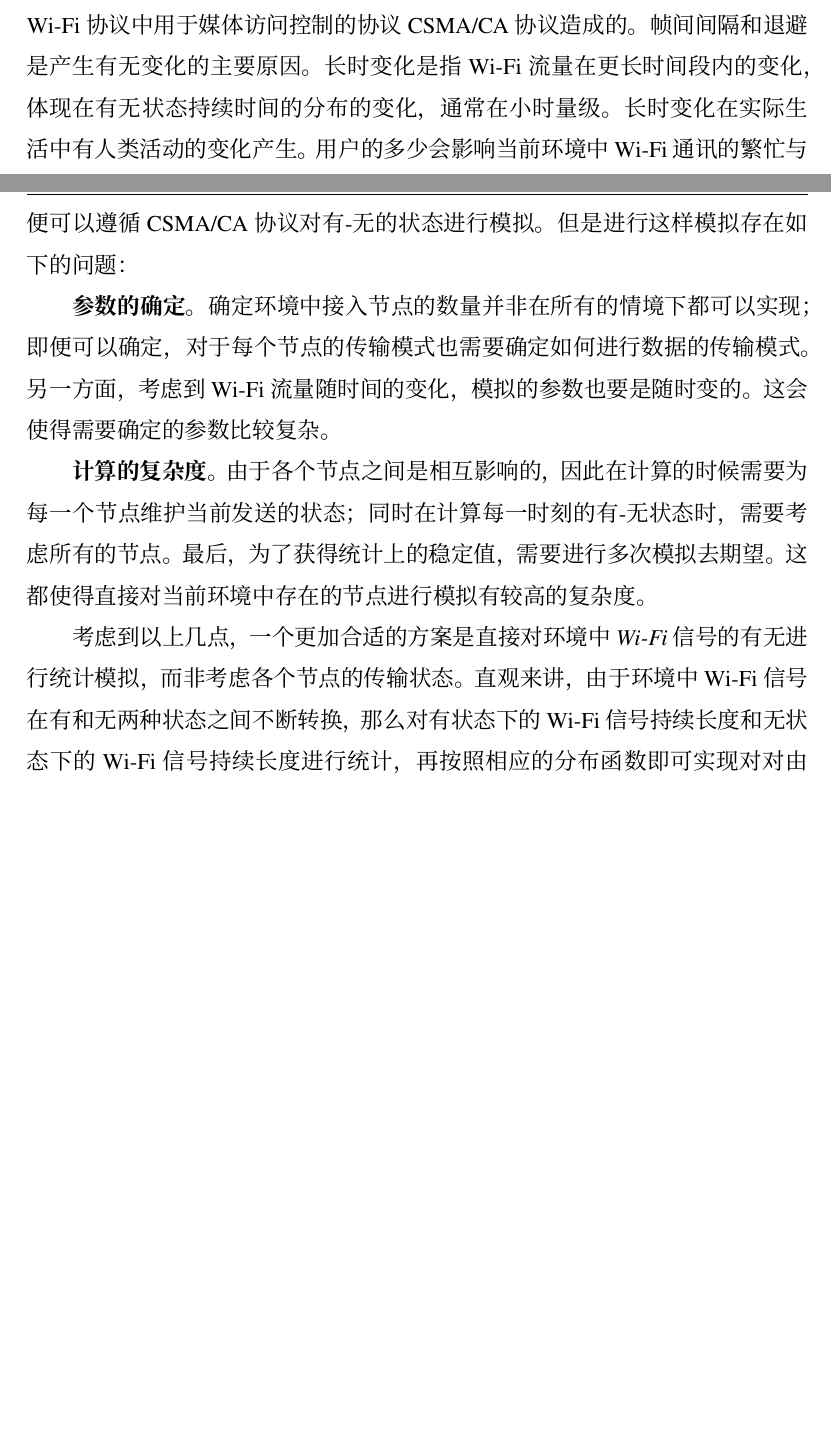
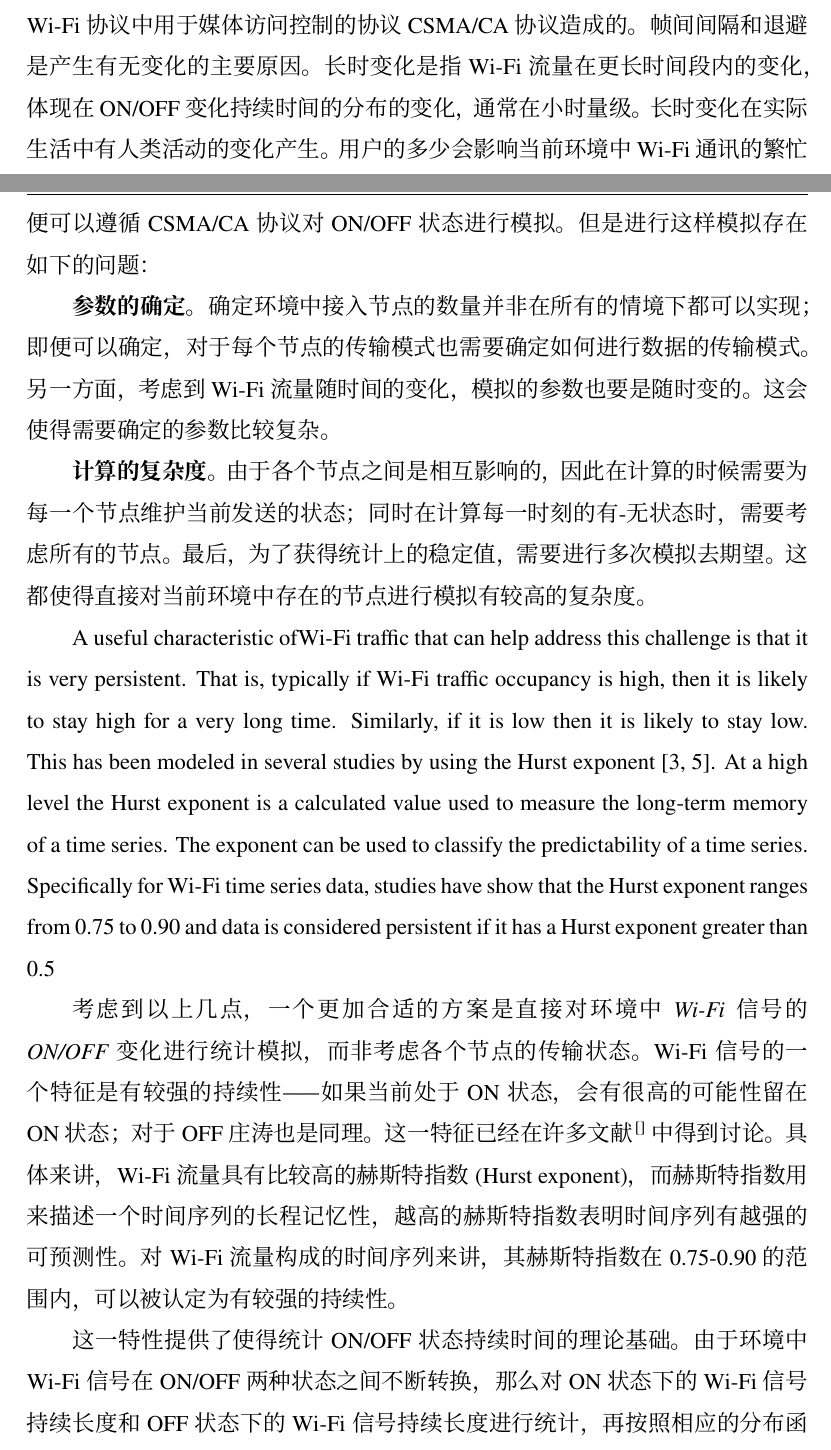
Before and after one commit to Voivio/thesis, a LaTeX thesis (main.tex, which reads chapters/model.tex): two parts of pages 15 and 17 of 29 before the commit and two parts of pages 15 and 17 of 30 after it, joined at a grey line, cut so that both start at the same text, the shorter picture padded with empty space. Compiled offline with XeLaTeX; a missing font is replaced by an installed copy or a similar font.

Commit message:
Model chapter modification
1. Add Wi-Fi high Hurst exponient property
2. Replace 有无 withON/OFF, make the expression more consistent

```diff
--- a/chapters/model.tex
+++ b/chapters/model.tex
@@ -2,7 +2,7 @@
 
 \chapter{对Wi-Fi流量的建模}
 \label{chap:model}
-Wi-Fi流量的变化可以大致分为\emph{短时变化}和\emph{长时变化}两种。短时变化是指短时间内Wi-Fi流量呈现的有无(ON/OFF)变化，通常在毫秒级别，主要是由于Wi-Fi协议中用于媒体访问控制的协议CSMA/CA协议造成的。帧间间隔和退避是产生有无变化的主要原因。长时变化是指Wi-Fi流量在更长时间段内的变化，体现在有无状态持续时间的分布的变化，通常在小时量级。长时变化在实际生活中有人类活动的变化产生。用户的多少会影响当前环境中Wi-Fi通讯的繁忙与否，从而间接地影响反向散射通讯。本章将对CSMA/CA协议和人类活动带来的影响进行分析，并对信道进行建模。
+Wi-Fi流量的变化可以大致分为\emph{短时变化}和\emph{长时变化}两种。短时变化是指短时间内Wi-Fi流量呈现的有无(ON/OFF)变化，通常在毫秒级别，主要是由于Wi-Fi协议中用于媒体访问控制的协议CSMA/CA协议造成的。帧间间隔和退避是产生有无变化的主要原因。长时变化是指Wi-Fi流量在更长时间段内的变化，体现在ON/OFF变化持续时间的分布的变化，通常在小时量级。长时变化在实际生活中有人类活动的变化产生。用户的多少会影响当前环境中Wi-Fi通讯的繁忙与否，从而间接地影响反向散射通讯。本章将对CSMA/CA协议和人类活动带来的影响进行分析，并对信道进行建模。
 \section{Wi-Fi流量的有-无状态变化}
 \subsection{短时变化：CSMA/CA协议}
 IEEE 802.11标准中为解决多个节点同时访问网络所带来的冲突问题，引入了CSMA/CA协议。由于节点是半双工的，不不能同时检测信道状态和发送数据，因此在发送前节点会对当前信道进行监听。CSMA/CA协议中的以下约定使得Wi-Fi流量会出现有-无之间的转变：
@@ -52,7 +52,7 @@ CSMA/CA协议使得Wi-Fi流量会出现有-无之间的不断转换，但其目
 \textbf{随时间变化}。图\ref{fig:ecdf}中展示了同一环境下不同时间段的累积分布函数变化。由图可见，相邻的两个时间段(图中红线与蓝线)形状比较相近，而较远的时间段(橙线)会与之前的分布有一定的差异。在家庭中最为稳定，在实验室中最为波动。
 \section{统计建模}
 \label{sec:model}
-在了解CSMA/CA协议的基础上，最直观的方式便是对当前环境下的Wi-Fi信道进行\emph{仿真模拟}。在给定当前场景下的节点数目、每个节点的数据传输模式，便可以遵循CSMA/CA协议对有-无的状态进行模拟。但是进行这样模拟存在如下的问题：
+在了解CSMA/CA协议的基础上，最直观的方式便是对当前环境下的Wi-Fi信道进行\emph{仿真模拟}。在给定当前场景下的节点数目、每个节点的数据传输模式，便可以遵循CSMA/CA协议对ON/OFF状态进行模拟。但是进行这样模拟存在如下的问题：
 
 \textbf{参数的确定}。确定环境中接入节点的数量并非在所有的情境下都可以实现；即便可以确定，对于每个节点的传输模式也需要确定如何进行数据的传输模式。另一方面，考虑到Wi-Fi流量随时间的变化，模拟的参数也要是随时变的。这会使得需要确定的参数比较复杂。
 
@@ -60,5 +60,8 @@ CSMA/CA协议使得Wi-Fi流量会出现有-无之间的不断转换，但其目
 
 %加上关于Hurst的部分
 
-考虑到以上几点，一个更加合适的方案是\emph{直接对环境中Wi-Fi信号的有无进行统计模拟}，而非考虑各个节点的传输状态。直观来讲，由于环境中Wi-Fi信号在有和无两种状态之间不断转换，那么对有状态下的Wi-Fi信号持续长度和无状态下的Wi-Fi信号持续长度进行统计，再按照相应的分布函数即可实现对
-对由CSMA/CA协议造成的有-无状态变化，我们使用马尔科夫链进行模拟，对每个状态又用经验的累积分布函数进行描述；而由人类活动变化造成的长时变化，我们利用滑动窗口实现时变的特性。
+A useful characteristic ofWi-Fi traffic that can help address this challenge is that it is very persistent. That is, typically if Wi-Fi traffic occupancy is high, then it is likely to stay high for a very long time. Similarly, if it is low then it is likely to stay low. This has been modeled in several studies by using the Hurst exponent [3, 5]. At a high level the Hurst exponent is a calculated value used to measure the long-term memory of a time series. The exponent can be used to classify the predictability of a time series. Specifically for Wi-Fi time series data, studies have show that the Hurst exponent ranges from 0.75 to 0.90 and data is considered persistent if it has a Hurst exponent greater than 0.5
+
+考虑到以上几点，一个更加合适的方案是\emph{直接对环境中Wi-Fi信号的ON/OFF变化进行统计模拟}，而非考虑各个节点的传输状态。Wi-Fi信号的一个特征是有较强的\emph{持续性}——如果当前处于ON状态，会有很高的可能性留在ON状态；对于OFF庄涛也是同理。这一特征已经在许多文献\cite{}中得到讨论。具体来讲，Wi-Fi流量具有比较高的赫斯特指数(Hurst exponent)，而赫斯特指数用来描述一个时间序列的长程记忆性，越高的赫斯特指数表明时间序列有越强的可预测性。对Wi-Fi流量构成的时间序列来讲，其赫斯特指数在0.75-0.90的范围内，可以被认定为有较强的持续性。
+
+这一特性提供了使得统计ON/OFF状态持续时间的理论基础。由于环境中Wi-Fi信号在ON/OFF两种状态之间不断转换，那么对ON状态下的Wi-Fi信号持续长度和OFF状态下的Wi-Fi信号持续长度进行统计，再按照相应的分布函数即可实现对
```
Also changed, not shown: chapters/model.tex (15 more changed lines).
